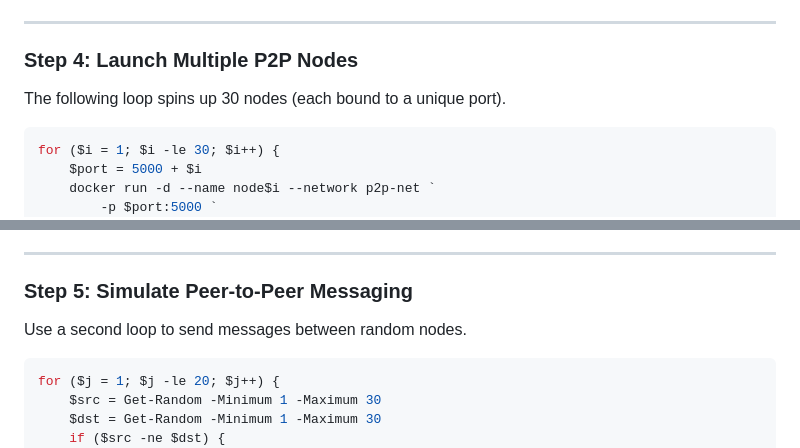
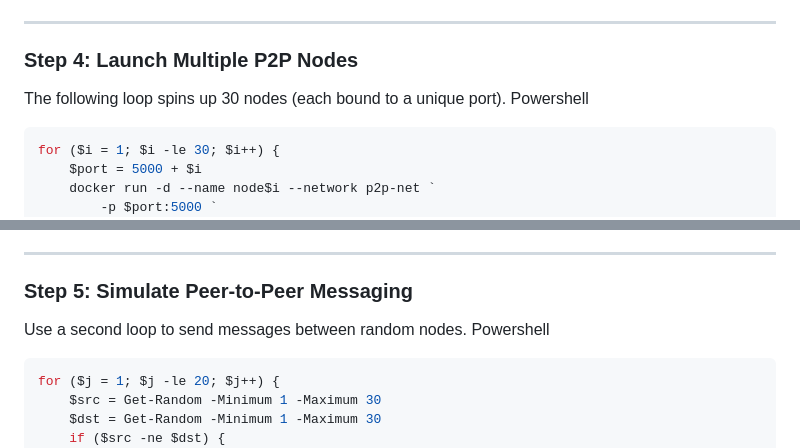
Before and after one commit to Kuovox/Introduction-Networks-and-Distributed-Computer, a Markdown page: Project 3/README.md, 2 parts joined by grey strips. GitHub-like rendering.

````diff
--- a/Project 3/README.md
+++ b/Project 3/README.md
@@ -68,6 +68,7 @@ curl http://localhost:5000/
 
 ### Step 4: Launch Multiple P2P Nodes
 The following loop spins up 30 nodes (each bound to a unique port).
+Powershell
 ```powershell
 for ($i = 1; $i -le 30; $i++) {
     $port = 5000 + $i
@@ -99,6 +100,7 @@ Each node registers with the bootstrap node and logs its peer list.
 
 ### Step 5: Simulate Peer-to-Peer Messaging
 Use a second loop to send messages between random nodes.
+Powershell
 ```powershell
 for ($j = 1; $j -le 20; $j++) {
     $src = Get-Random -Minimum 1 -Maximum 30
````
